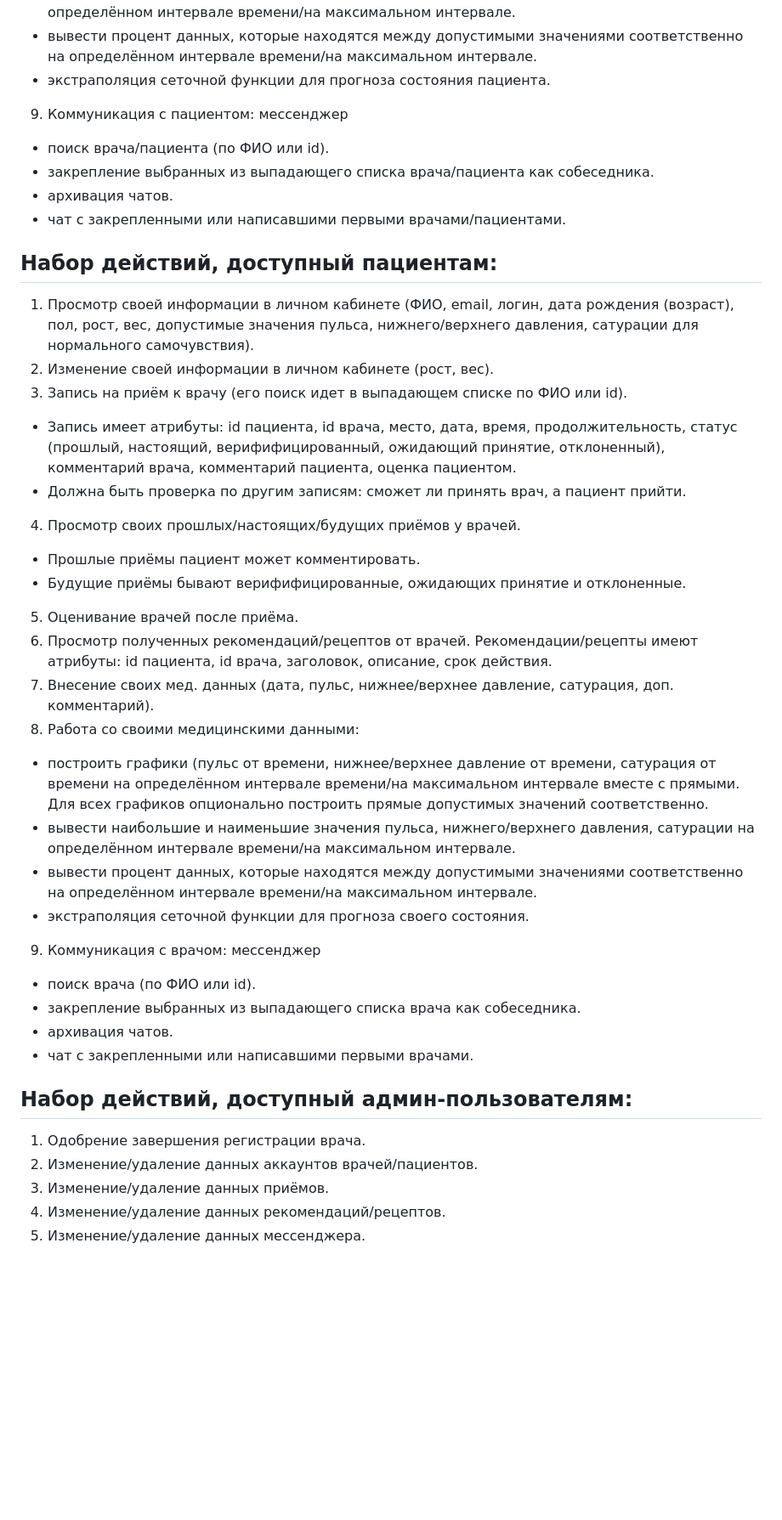
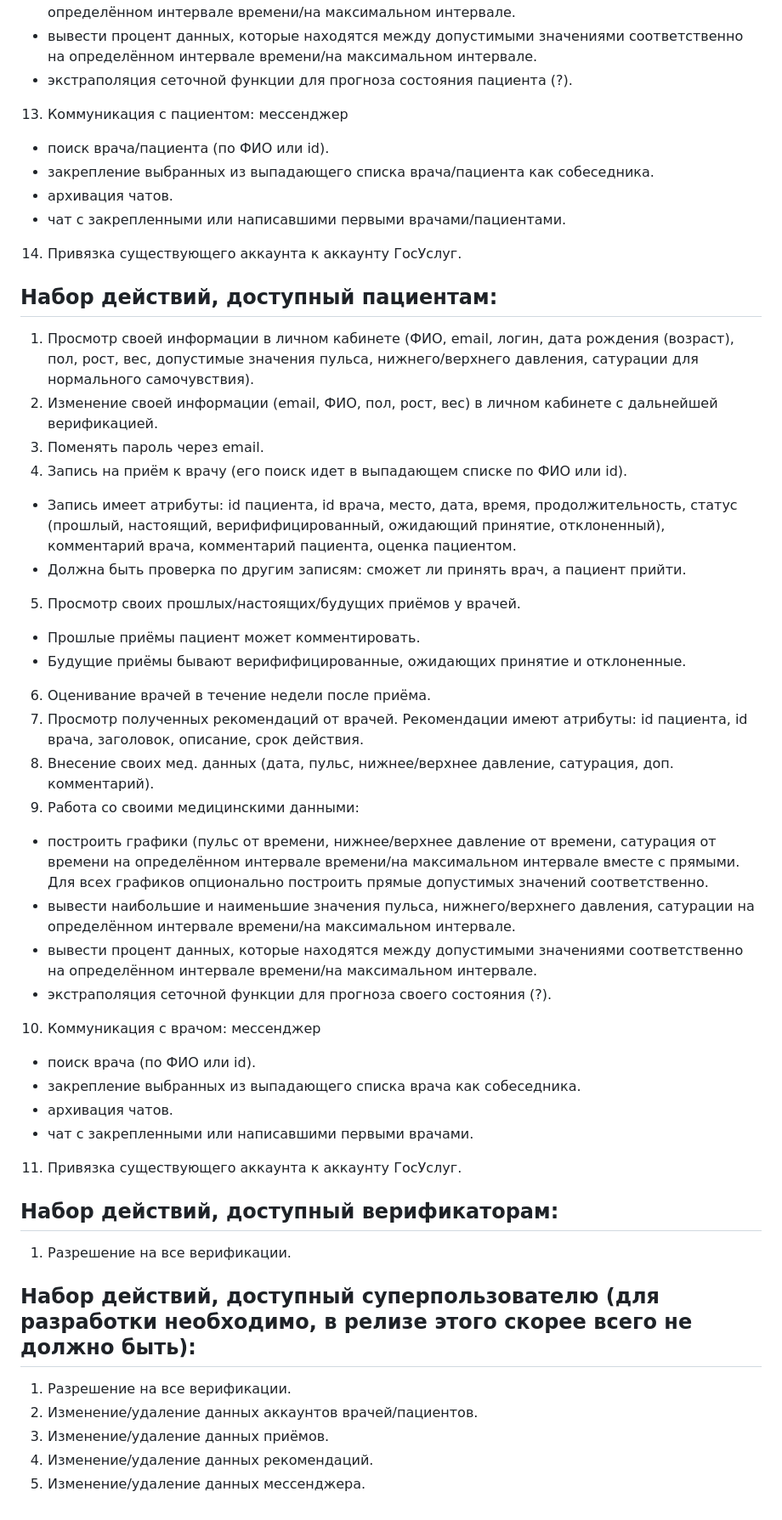
Before and after one commit to krzhld/MedicineHelper, a Markdown page: documents/formalization.md, the part around one of its changes. Shown at 85% size. GitHub-like rendering; blank space fills up the shorter version.

Commit message:
docs: update formalization

```diff
--- a/documents/formalization.md
+++ b/documents/formalization.md
@@ -41,39 +47,45 @@ Web-приложение для врачей и пациентов медици
 - построить графики (пульс от времени, нижнее/верхнее давление от времени, сатурация от времени) на определённом интервале времени/на максимальном интервале. Для всех графиков опционально построить прямые допустимых значений соответственно.
 - вывести наибольшие и наименьшие значения пульса, нижнего/верхнего давления, сатурации на определённом интервале времени/на максимальном интервале.
 - вывести процент данных, которые находятся между допустимыми значениями соответственно на определённом интервале времени/на максимальном интервале.
-- экстраполяция сеточной функции для прогноза состояния пациента.
-9)	Коммуникация с пациентом: мессенджер
+- экстраполяция сеточной функции для прогноза состояния пациента (?).
+13)	Коммуникация с пациентом: мессенджер
 - поиск врача/пациента (по ФИО или id).
 - закрепление выбранных из выпадающего списка врача/пациента как собеседника.
 - архивация чатов.
 - чат с закрепленными или написавшими первыми врачами/пациентами.
+14)	Привязка существующего аккаунта к аккаунту ГосУслуг.
 
 ## Набор действий, доступный пациентам:
 1)	Просмотр своей информации в личном кабинете (ФИО, email, логин, дата рождения (возраст), пол, рост, вес, допустимые значения пульса, нижнего/верхнего давления, сатурации для нормального самочувствия).
-2)	Изменение своей информации в личном кабинете (рост, вес).
-3)	Запись на приём к врачу (его поиск идет в выпадающем списке по ФИО или id).
+2)	Изменение своей информации (email, ФИО, пол, рост, вес) в личном кабинете с дальнейшей верификацией.
+3)	Поменять пароль через email.
+4)	Запись на приём к врачу (его поиск идет в выпадающем списке по ФИО или id).
 - Запись имеет атрибуты: id пациента, id врача, место, дата, время, продолжительность, статус (прошлый, настоящий, верифифицированный, ожидающий принятие, отклоненный), комментарий врача, комментарий пациента, оценка пациентом.
 - Должна быть проверка по другим записям: сможет ли принять врач, а пациент прийти.
-4)	Просмотр своих прошлых/настоящих/будущих приёмов у врачей.
+5)	Просмотр своих прошлых/настоящих/будущих приёмов у врачей.
 - Прошлые приёмы пациент может комментировать.
 - Будущие приёмы бывают верифифицированные, ожидающих принятие и отклоненные.
-5)	Оценивание врачей после приёма.
-6)	Просмотр полученных рекомендаций/рецептов от врачей. Рекомендации/рецепты имеют атрибуты: id пациента, id врача, заголовок, описание, срок действия.
-7)	Внесение своих мед. данных (дата, пульс, нижнее/верхнее давление, сатурация, доп. комментарий).
-8)	Работа со своими медицинскими данными:
+6)	Оценивание врачей в течение недели после приёма.
+7)	Просмотр полученных рекомендаций от врачей. Рекомендации имеют атрибуты: id пациента, id врача, заголовок, описание, срок действия.
+8)	Внесение своих мед. данных (дата, пульс, нижнее/верхнее давление, сатурация, доп. комментарий).
+9)	Работа со своими медицинскими данными:
 - построить графики (пульс от времени, нижнее/верхнее давление от времени, сатурация от времени на определённом интервале времени/на максимальном интервале вместе с прямыми. Для всех графиков опционально построить прямые допустимых значений соответственно.
 - вывести наибольшие и наименьшие значения пульса, нижнего/верхнего давления, сатурации на определённом интервале времени/на максимальном интервале.
 - вывести процент данных, которые находятся между допустимыми значениями соответственно на определённом интервале времени/на максимальном интервале.
-- экстраполяция сеточной функции для прогноза своего состояния.
-9)	Коммуникация с врачом: мессенджер
+- экстраполяция сеточной функции для прогноза своего состояния (?).
+10)	Коммуникация с врачом: мессенджер
 - поиск врача (по ФИО или id).
 - закрепление выбранных из выпадающего списка врача как собеседника.
 - архивация чатов.
 - чат с закрепленными или написавшими первыми врачами.
+11)	Привязка существующего аккаунта к аккаунту ГосУслуг.
 
-## Набор действий, доступный админ-пользователям:
-1)	Одобрение завершения регистрации врача.
+## Набор действий, доступный верификаторам:
+1)	Разрешение на все верификации.
+
+## Набор действий, доступный суперпользователю (для разработки необходимо, в релизе этого скорее всего не должно быть):
+1)	Разрешение на все верификации.
 2)	Изменение/удаление данных аккаунтов врачей/пациентов.
 3)	Изменение/удаление данных приёмов.
-4)	Изменение/удаление данных рекомендаций/рецептов.
+4)	Изменение/удаление данных рекомендаций.
 5)	Изменение/удаление данных мессенджера.
```
Also changed, not shown: other parts of documents/formalization.md (+17 -11 lines).
